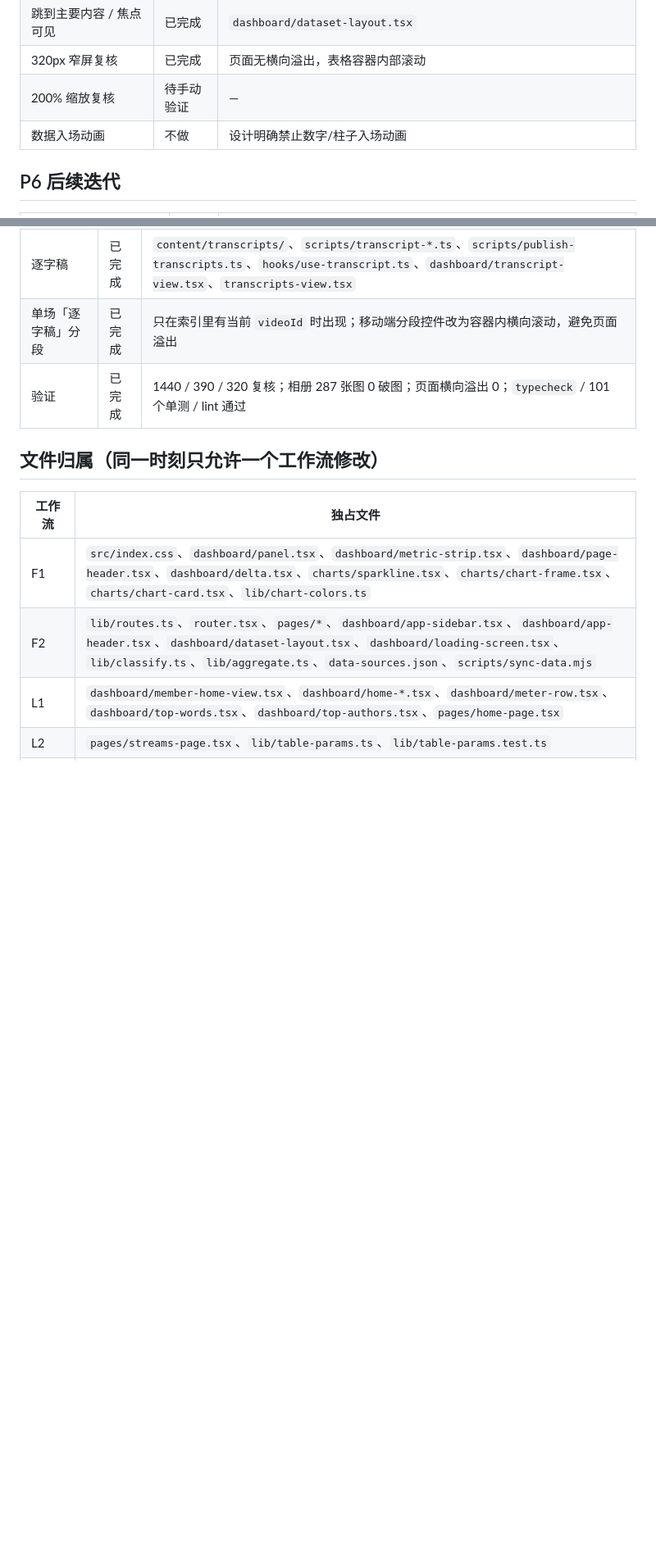
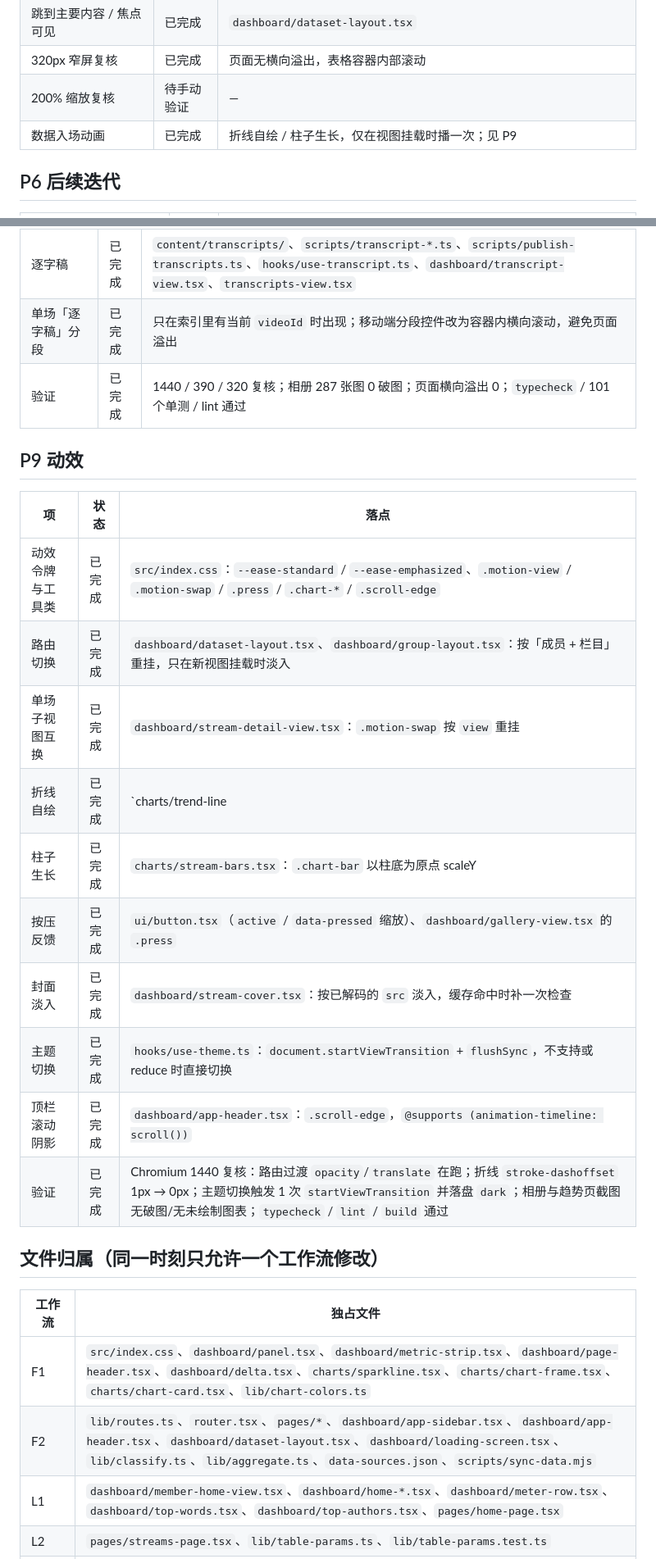
Before and after one commit to Chilfish/yumemita-stream-dashboard, a Markdown page: docs/ui-refactor-progress.md, 2 parts joined by grey strips. Shown at 82% size. Rendered like a GitHub page; blank space fills up the shorter version.

```diff
--- a/docs/ui-refactor-progress.md
+++ b/docs/ui-refactor-progress.md
@@ -27,7 +27,7 @@
 | 跳到主要内容 / 焦点可见 | 已完成 | `dashboard/dataset-layout.tsx` |
 | 320px 窄屏复核 | 已完成 | 页面无横向溢出，表格容器内部滚动 |
 | 200% 缩放复核 | 待手动验证 | — |
-| 数据入场动画 | 不做 | 设计明确禁止数字/柱子入场动画 |
+| 数据入场动画 | 已完成 | 折线自绘 / 柱子生长，仅在视图挂载时播一次；见 P9 |
 
 ## P6 后续迭代
 
@@ -59,6 +59,21 @@
 | 逐字稿 | 已完成 | `content/transcripts/`、`scripts/transcript-*.ts`、`scripts/publish-transcripts.ts`、`hooks/use-transcript.ts`、`dashboard/transcript-view.tsx`、`transcripts-view.tsx` |
 | 单场「逐字稿」分段 | 已完成 | 只在索引里有当前 `videoId` 时出现；移动端分段控件改为容器内横向滚动，避免页面溢出 |
 | 验证 | 已完成 | 1440 / 390 / 320 复核；相册 287 张图 0 破图；页面横向溢出 0；`typecheck` / 101 个单测 / lint 通过 |
+
+## P9 动效
+
+| 项 | 状态 | 落点 |
+| --- | --- | --- |
+| 动效令牌与工具类 | 已完成 | `src/index.css`：`--ease-standard` / `--ease-emphasized`、`.motion-view` / `.motion-swap` / `.press` / `.chart-*` / `.scroll-edge` |
+| 路由切换 | 已完成 | `dashboard/dataset-layout.tsx`、`dashboard/group-layout.tsx`：按「成员 + 栏目」重挂，只在新视图挂载时淡入 |
+| 单场子视图互换 | 已完成 | `dashboard/stream-detail-view.tsx`：`.motion-swap` 按 `view` 重挂 |
+| 折线自绘 | 已完成 | `charts/trend-line|sparkline|multi-line-chart|stream-timeline|chat-density|stream-shape`：`pathLength="1"` + `stroke-dashoffset` |
+| 柱子生长 | 已完成 | `charts/stream-bars.tsx`：`.chart-bar` 以柱底为原点 scaleY |
+| 按压反馈 | 已完成 | `ui/button.tsx`（`active` / `data-pressed` 缩放）、`dashboard/gallery-view.tsx` 的 `.press` |
+| 封面淡入 | 已完成 | `dashboard/stream-cover.tsx`：按已解码的 `src` 淡入，缓存命中时补一次检查 |
+| 主题切换 | 已完成 | `hooks/use-theme.ts`：`document.startViewTransition` + `flushSync`，不支持或 reduce 时直接切换 |
+| 顶栏滚动阴影 | 已完成 | `dashboard/app-header.tsx`：`.scroll-edge`，`@supports (animation-timeline: scroll())` |
+| 验证 | 已完成 | Chromium 1440 复核：路由过渡 `opacity`/`translate` 在跑；折线 `stroke-dashoffset` 1px → 0px；主题切换触发 1 次 `startViewTransition` 并落盘 `dark`；相册与趋势页截图无破图/无未绘制图表；`typecheck` / `lint` / `build` 通过 |
 
 ## 文件归属（同一时刻只允许一个工作流修改）
 
```
Also changed, not shown: other parts of docs/ui-refactor-progress.md (+1 -0 lines), docs/ui-refactor.md (+19 -8 lines).
